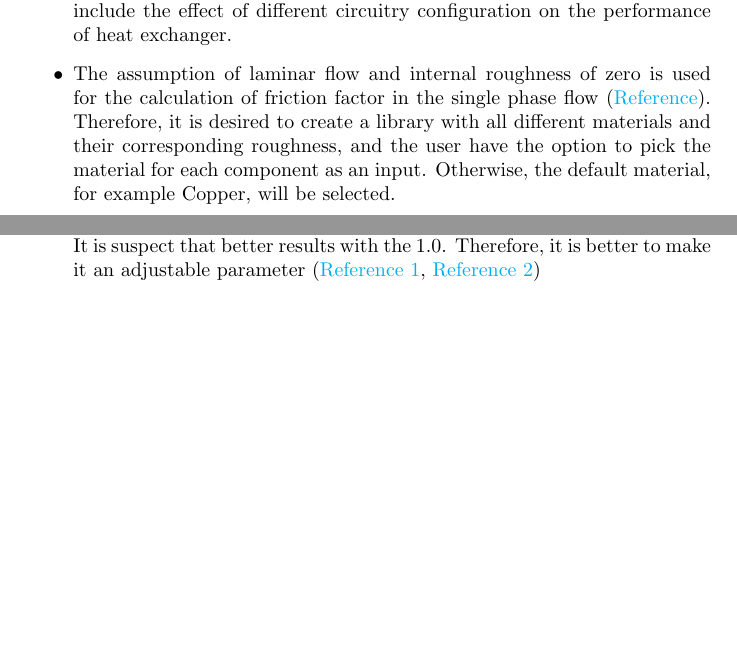
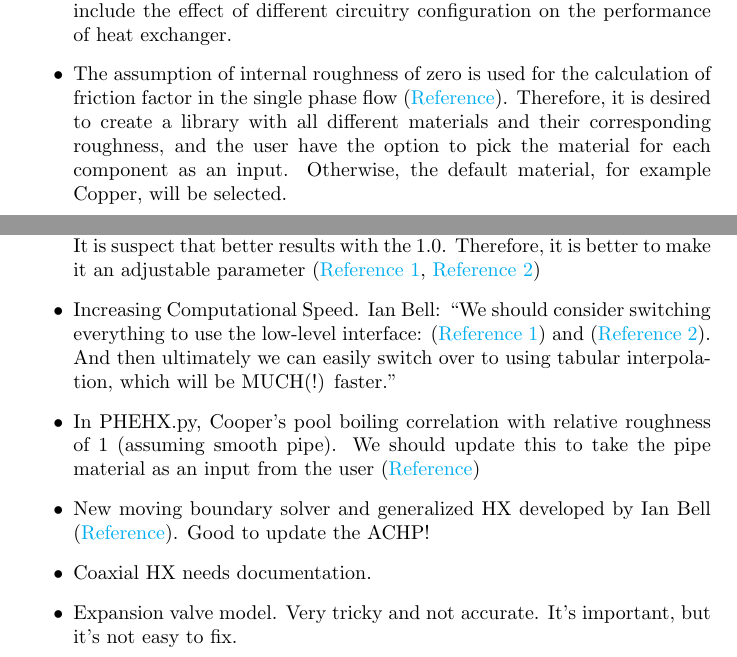
Before and after one commit to CenterHighPerformanceBuildingsPurdue/ACHP, a LaTeX document (Documentation/Wishlist.tex): two parts of pages 1 and 2 of 2, joined at a grey line, cut so that both start at the same text, the shorter picture padded with empty space. Compiled offline with pdfLaTeX.

Commit message:
Update WishList

```diff
--- a/Documentation/Wishlist.tex
+++ b/Documentation/Wishlist.tex
@@ -33,11 +33,16 @@ of e.g. an increase of charge.
 \subsection{Backend}
 \begin{itemize}
 \item The current circuitry complexity assumption is neglected. It is wished to include the effect of different circuitry configuration on the performance of heat exchanger.
-\item The assumption of laminar flow and internal roughness of zero is used for the calculation of friction factor in the single phase flow (\href{https://github.com/bo3mrh/ACHP-1/blob/master/ACHP/Correlations.py#L477}{Reference}). Therefore, it is desired to create a library with all different materials and their corresponding roughness, and the user have the option to pick the material for each component as an input. Otherwise, the default material, for example Copper, will be selected.
+\item The assumption of internal roughness of zero is used for the calculation of friction factor in the single phase flow (\href{https://github.com/bo3mrh/ACHP-1/blob/master/ACHP/Correlations.py#L477}{Reference}). Therefore, it is desired to create a library with all different materials and their corresponding roughness, and the user have the option to pick the material for each component as an input. Otherwise, the default material, for example Copper, will be selected.
 \item The viscosity at wall temperature need to be updated for the single-flow in PHE. (\href{https://github.com/OpenThermo/ACHP/blob/master/ACHP/Correlations.py#L570}{Reference})
 \item The relative roughness is assumed to be 1 which yield to laminar flow. I think the material roughness of PHE need to be implemented. (\href{https://github.com/OpenThermo/ACHP/blob/master/ACHP/PHEHX.py#L494}{Reference})
 \item In PHE, the bounding can be saturated state if hot stream is condensing (\href{https://github.com/OpenThermo/ACHP/blob/master/ACHP/PHEHX.py#L618}{Reference})
 \item Claesson suggested a constant = 1.5 to adjust Copper's boiling correlation. It is suspect that better results with the 1.0. Therefore, it is better to make it an adjustable parameter (\href{https://github.com/OpenThermo/ACHP/blob/master/ACHP/PHEHX.py#L494}{Reference 1}, \href{https://github.com/OpenThermo/ACHP/blob/master/ACHP/Correlations.py#L623}{Reference 2})
+\item Increasing Computational Speed. Ian Bell: ``We should consider switching everything to use the low-level interface: (\href{http://www.coolprop.org/dev/coolprop/wrappers/Python/index.html#example-code}{Reference 1}) and (\href{http://www.coolprop.org/dev/coolprop/LowLevelAPI.html}{Reference 2}). And then ultimately we can easily switch over to using tabular interpolation, which will be MUCH(!) faster."
+\item In PHEHX.py, Cooper's pool boiling correlation with relative roughness of 1 (assuming smooth pipe). We should update this to take the pipe material as an input from the user (\href{https://github.com/OpenThermo/ACHP/blob/master/ACHP/PHEHX.py#L494}{Reference})
+\item New moving boundary solver and generalized HX developed by Ian Bell (\href{https://www.researchgate.net/publication/272200288_A_generalized_moving-boundary_algorithm_to_predict_the_heat_transfer_rate_of_counterflow_heat_exchangers_for_any_phase_configuration}{Reference}). Good to update the ACHP!
+\item Coaxial HX needs documentation.
+\item Expansion valve model. Very tricky and not accurate. It's important, but it's not easy to fix.
 \end{itemize}
 
 \end{document}
```
Also changed, not shown: Documentation/Wishlist.pdf.
